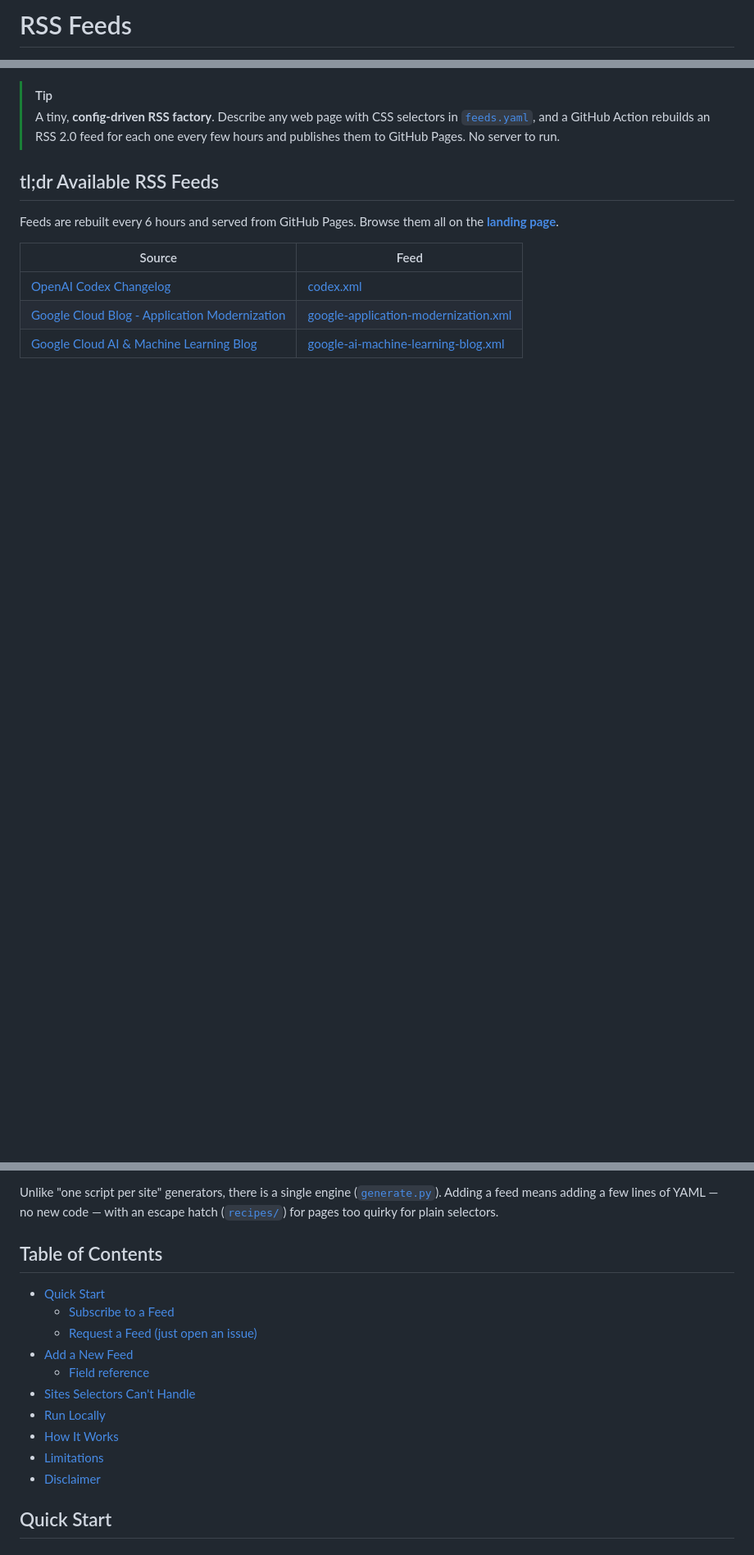
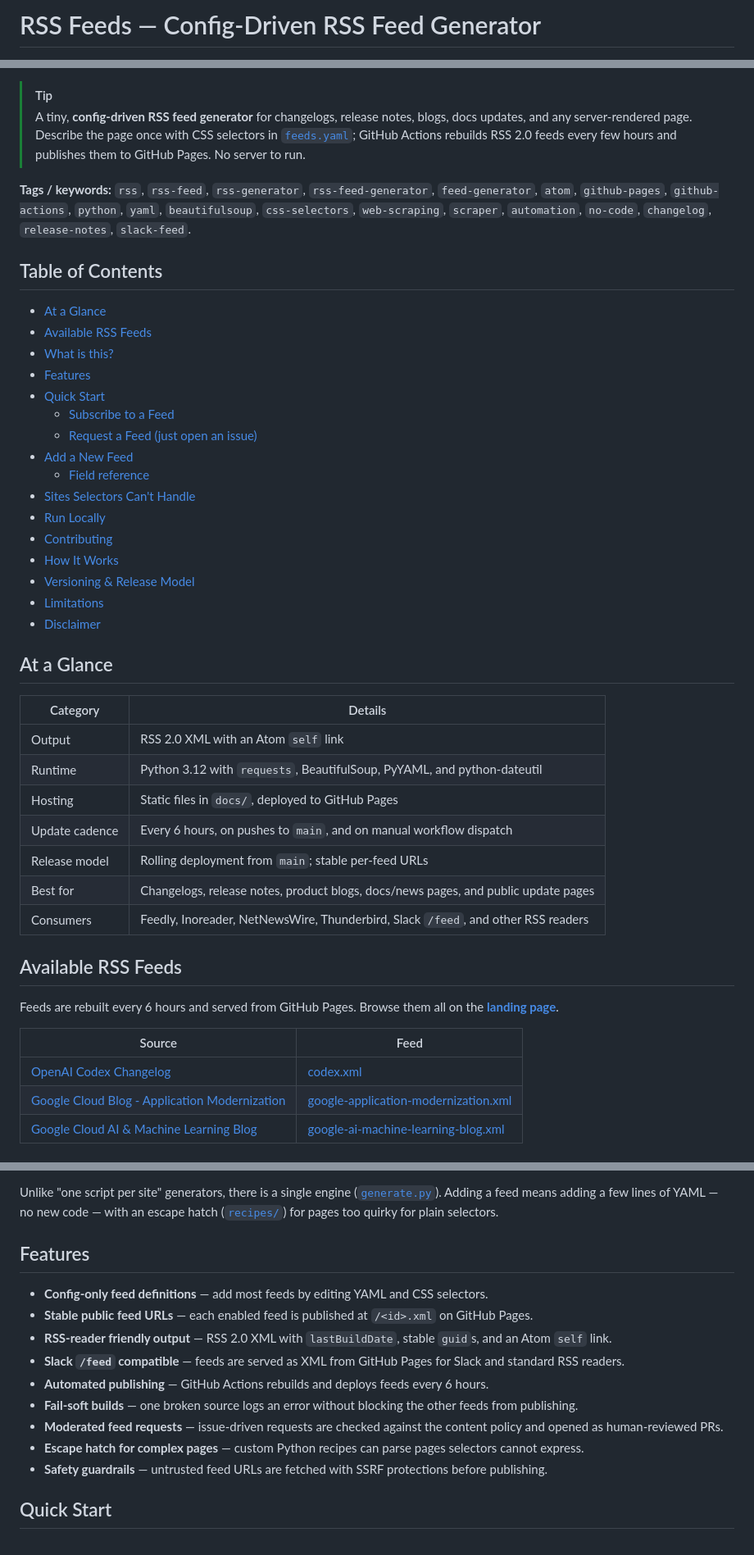
Before and after one commit to mjenkinsx9/rss-feeds, a Markdown page: README.md, 3 parts joined by grey strips. Shown at 82% size. Drawn GitHub-style; blank space fills up the shorter version.

Commit message:
Polish README for public discovery

```diff
--- a/README.md
+++ b/README.md
@@ -1,4 +1,4 @@
-# RSS Feeds <!-- omit in toc -->
+# RSS Feeds — Config-Driven RSS Feed Generator <!-- omit in toc -->
 
 [![Build RSS feeds](https://github.com/mjenkinsx9/rss-feeds/actions/workflows/build.yml/badge.svg)](https://github.com/mjenkinsx9/rss-feeds/actions/workflows/build.yml)
 [![Pages](https://img.shields.io/website?url=https%3A%2F%2Fmjenkinsx9.github.io%2Frss-feeds%2F&label=GitHub%20Pages)](https://mjenkinsx9.github.io/rss-feeds/)
@@ -7,11 +9,48 @@
 [![Feeds rebuilt every 6h](https://img.shields.io/badge/feeds-rebuilt%20every%206h-success)](https://github.com/mjenkinsx9/rss-feeds/actions/workflows/build.yml)
 
 > [!TIP]
-> A tiny, **config-driven RSS factory**. Describe any web page with CSS selectors in
-> [`feeds.yaml`](./feeds.yaml), and a GitHub Action rebuilds an RSS 2.0 feed for each
-> one every few hours and publishes them to GitHub Pages. No server to run.
+> A tiny, **config-driven RSS feed generator** for changelogs, release notes,
+> blogs, docs updates, and any server-rendered page. Describe the page once with
+> CSS selectors in [`feeds.yaml`](./feeds.yaml); GitHub Actions rebuilds RSS 2.0
+> feeds every few hours and publishes them to GitHub Pages. No server to run.
 
-## tl;dr Available RSS Feeds <!-- omit in toc -->
+**Tags / keywords:** `rss`, `rss-feed`, `rss-generator`, `rss-feed-generator`,
+`feed-generator`, `atom`, `github-pages`, `github-actions`, `python`, `yaml`,
+`beautifulsoup`, `css-selectors`, `web-scraping`, `scraper`, `automation`,
+`no-code`, `changelog`, `release-notes`, `slack-feed`.
+
+## Table of Contents <!-- omit in toc -->
+
+- [At a Glance](#at-a-glance)
+- [Available RSS Feeds](#available-rss-feeds)
+- [What is this?](#what-is-this)
+- [Features](#features)
+- [Quick Start](#quick-start)
+  - [Subscribe to a Feed](#subscribe-to-a-feed)
+  - [Request a Feed (just open an issue)](#request-a-feed-just-open-an-issue)
+- [Add a New Feed](#add-a-new-feed)
+  - [Field reference](#field-reference)
+- [Sites Selectors Can't Handle](#sites-selectors-cant-handle)
+- [Run Locally](#run-locally)
+- [Contributing](#contributing)
+- [How It Works](#how-it-works)
+- [Versioning & Release Model](#versioning--release-model)
+- [Limitations](#limitations)
+- [Disclaimer](#disclaimer)
+
+## At a Glance
+
+| Category | Details |
+| --- | --- |
+| Output | RSS 2.0 XML with an Atom `self` link |
+| Runtime | Python 3.12 with `requests`, BeautifulSoup, PyYAML, and python-dateutil |
+| Hosting | Static files in `docs/`, deployed to GitHub Pages |
+| Update cadence | Every 6 hours, on pushes to `main`, and on manual workflow dispatch |
+| Release model | Rolling deployment from `main`; stable per-feed URLs |
+| Best for | Changelogs, release notes, product blogs, docs/news pages, and public update pages |
+| Consumers | Feedly, Inoreader, NetNewsWire, Thunderbird, Slack `/feed`, and other RSS readers |
+
+## Available RSS Feeds
 
 Feeds are rebuilt every 6 hours and served from GitHub Pages. Browse them all on the
 **[landing page](https://mjenkinsx9.github.io/rss-feeds/)**.
@@ -36,18 +75,17 @@ Unlike "one script per site" generators, there is a single engine
 no new code — with an escape hatch ([`recipes/`](./recipes)) for pages too quirky
 for plain selectors.
 
-## Table of Contents <!-- omit in toc -->
+## Features
 
-- [Quick Start](#quick-start)
-  - [Subscribe to a Feed](#subscribe-to-a-feed)
-  - [Request a Feed (just open an issue)](#request-a-feed-just-open-an-issue)
-- [Add a New Feed](#add-a-new-feed)
-  - [Field reference](#field-reference)
-- [Sites Selectors Can't Handle](#sites-selectors-cant-handle)
-- [Run Locally](#run-locally)
-- [How It Works](#how-it-works)
-- [Limitations](#limitations)
-- [Disclaimer](#disclaimer)
+- **Config-only feed definitions** — add most feeds by editing YAML and CSS selectors.
+- **Stable public feed URLs** — each enabled feed is published at `/<id>.xml` on GitHub Pages.
+- **RSS-reader friendly output** — RSS 2.0 XML with `lastBuildDate`, stable `guid`s, and an Atom `self` link.
+- **Slack `/feed` compatible** — feeds are served as XML from GitHub Pages for Slack and standard RSS readers.
+- **Automated publishing** — GitHub Actions rebuilds and deploys feeds every 6 hours.
+- **Fail-soft builds** — one broken source logs an error without blocking the other feeds from publishing.
+- **Moderated feed requests** — issue-driven requests are checked against the content policy and opened as human-reviewed PRs.
+- **Escape hatch for complex pages** — custom Python recipes can parse pages selectors cannot express.
+- **Safety guardrails** — untrusted feed URLs are fetched with SSRF protections before publishing.
 
 ## Quick Start
 
```
Also changed, not shown: other parts of README.md (+28 -2 lines).
